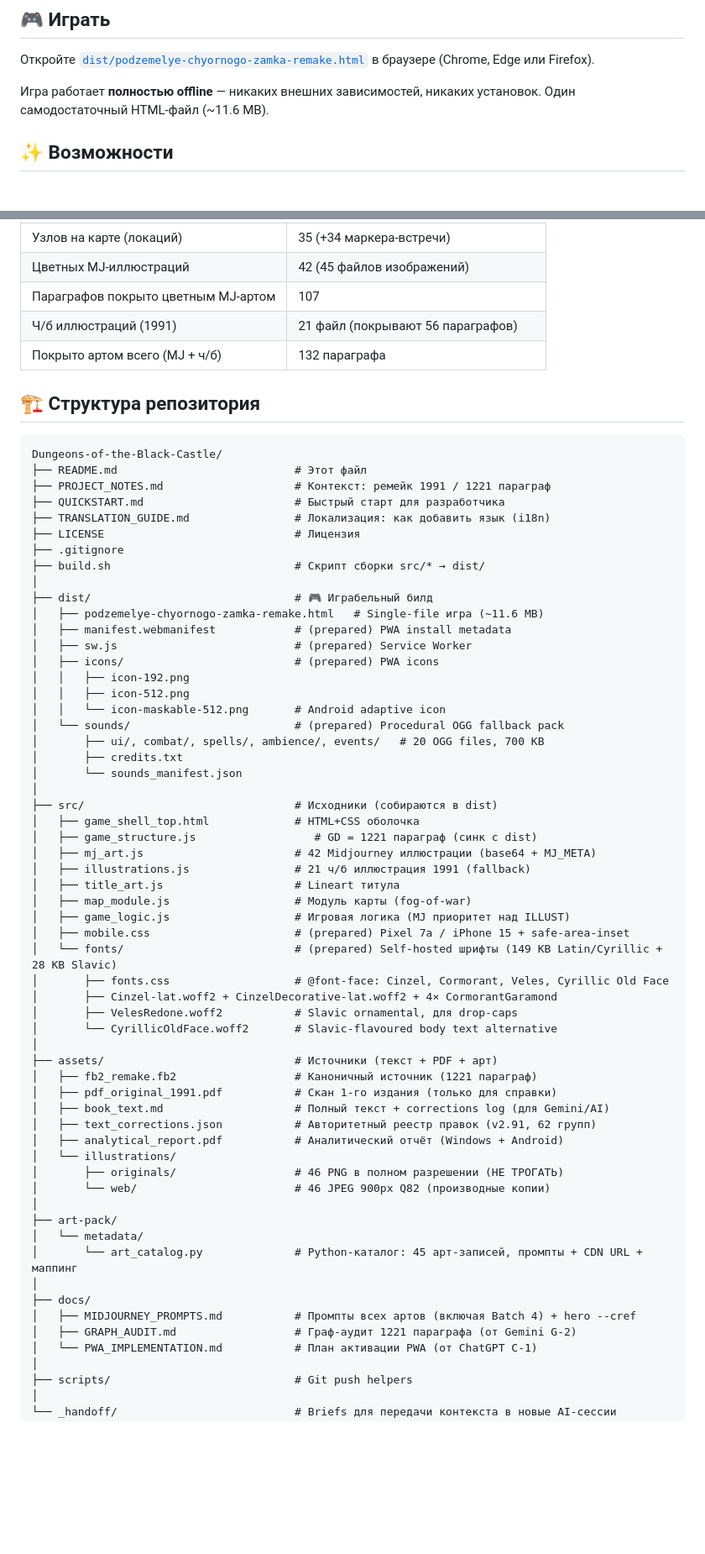
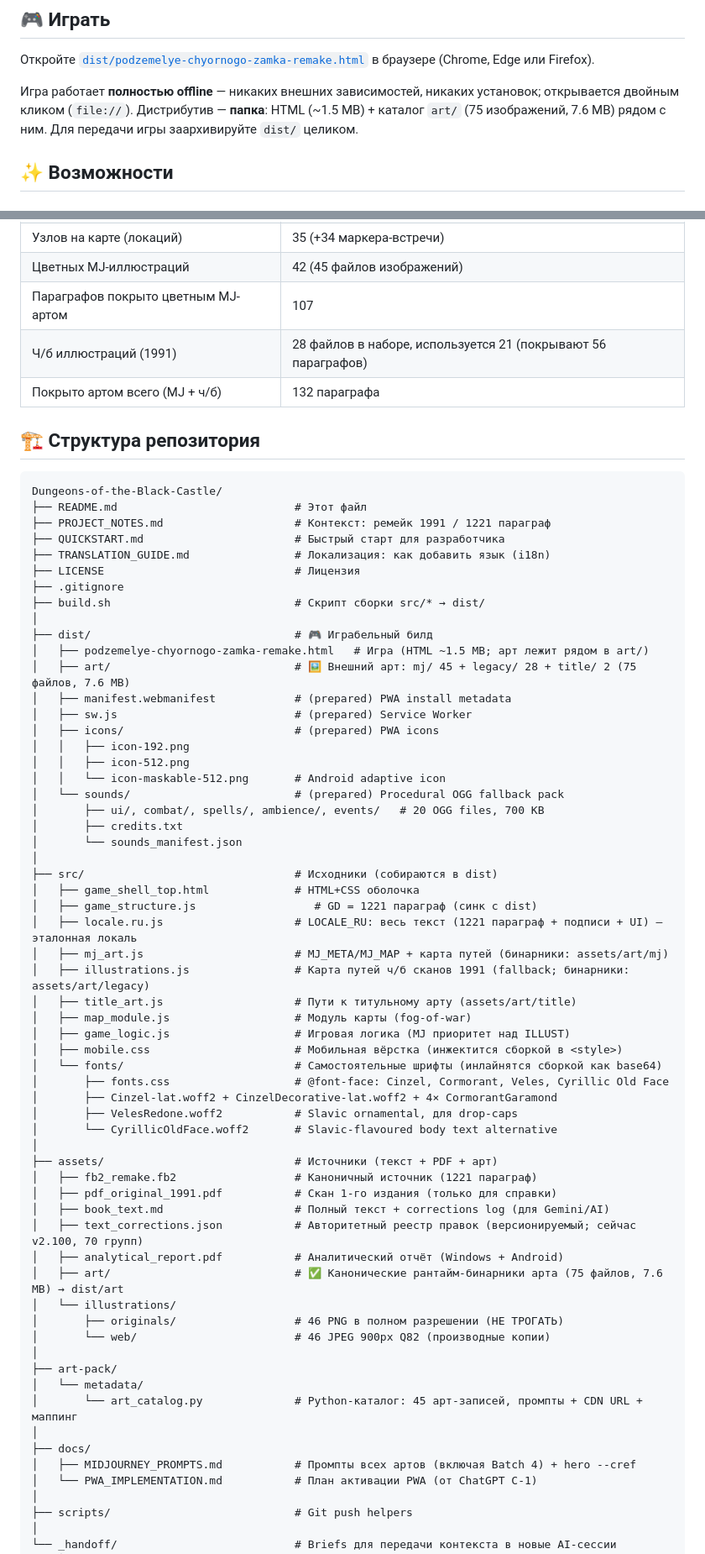
Before and after one commit to YVashchuk/Dungeons-of-the-Black-Castle, a Markdown page: README.md, 2 parts joined by grey strips. Shown at 84% size. Rendered like a GitHub page; blank space fills up the shorter version.

```diff
--- a/README.md
+++ b/README.md
@@ -10,7 +10,7 @@
 
 Откройте [`dist/podzemelye-chyornogo-zamka-remake.html`](dist/podzemelye-chyornogo-zamka-remake.html) в браузере (Chrome, Edge или Firefox).
 
-Игра работает **полностью offline** — никаких внешних зависимостей, никаких установок. Один самодостаточный HTML-файл (~11.6 MB).
+Игра работает **полностью offline** — никаких внешних зависимостей, никаких установок; открывается двойным кликом (`file://`). Дистрибутив — **папка**: HTML (~1.5 MB) + каталог `art/` (75 изображений, 7.6 MB) рядом с ним. Для передачи игры заархивируйте `dist/` целиком.
 
 ## ✨ Возможности
 
@@ -53,7 +53,7 @@
 | Узлов на карте (локаций) | 35 (+34 маркера-встречи) |
 | Цветных MJ-иллюстраций | 42 (45 файлов изображений) |
 | Параграфов покрыто цветным MJ-артом | 107 |
-| Ч/б иллюстраций (1991) | 21 файл (покрывают 56 параграфов) |
+| Ч/б иллюстраций (1991) | 28 файлов в наборе, используется 21 (покрывают 56 параграфов) |
 | Покрыто артом всего (MJ + ч/б) | 132 параграфа |
 
 ## 🏗 Структура репозитория
@@ -69,7 +69,8 @@ Dungeons-of-the-Black-Castle/
 ├── build.sh                            # Скрипт сборки src/* → dist/
 │
 ├── dist/                               # 🎮 Играбельный билд
-│   ├── podzemelye-chyornogo-zamka-remake.html   # Single-file игра (~11.6 MB)
+│   ├── podzemelye-chyornogo-zamka-remake.html   # Игра (HTML ~1.5 MB; арт лежит рядом в art/)
+│   ├── art/                            # 🖼 Внешний арт: mj/ 45 + legacy/ 28 + title/ 2 (75 файлов, 7.6 MB)
 │   ├── manifest.webmanifest            # (prepared) PWA install metadata
 │   ├── sw.js                           # (prepared) Service Worker
 │   ├── icons/                          # (prepared) PWA icons
@@ -84,13 +85,14 @@ Dungeons-of-the-Black-Castle/
 ├── src/                                # Исходники (собираются в dist)
 │   ├── game_shell_top.html             # HTML+CSS оболочка
 │   ├── game_structure.js                  # GD = 1221 параграф (синк с dist)
-│   ├── mj_art.js                       # 42 Midjourney иллюстрации (base64 + MJ_META)
-│   ├── illustrations.js                # 21 ч/б иллюстрация 1991 (fallback)
-│   ├── title_art.js                    # Lineart титула
+│   ├── locale.ru.js                    # LOCALE_RU: весь текст (1221 параграф + подписи + UI) — эталонная локаль
+│   ├── mj_art.js                       # MJ_META/MJ_MAP + карта путей (бинарники: assets/art/mj)
+│   ├── illustrations.js                # Карта путей ч/б сканов 1991 (fallback; бинарники: assets/art/legacy)
+│   ├── title_art.js                    # Пути к титульному арту (assets/art/title)
 │   ├── map_module.js                   # Модуль карты (fog-of-war)
 │   ├── game_logic.js                   # Игровая логика (MJ приоритет над ILLUST)
-│   ├── mobile.css                      # (prepared) Pixel 7a / iPhone 15 + safe-area-inset
-│   └── fonts/                          # (prepared) Self-hosted шрифты (149 KB Latin/Cyrillic + 28 KB Slavic)
+│   ├── mobile.css                      # Мобильная вёрстка (инжектится сборкой в <style>)
+│   └── fonts/                          # Самостоятельные шрифты (инлайнятся сборкой как base64)
 │       ├── fonts.css                   # @font-face: Cinzel, Cormorant, Veles, Cyrillic Old Face
 │       ├── Cinzel-lat.woff2 + CinzelDecorative-lat.woff2 + 4× CormorantGaramond
 │       ├── VelesRedone.woff2           # Slavic ornamental, для drop-caps
@@ -100,8 +102,9 @@ Dungeons-of-the-Black-Castle/
 │   ├── fb2_remake.fb2                  # Каноничный источник (1221 параграф)
 │   ├── pdf_original_1991.pdf           # Скан 1-го издания (только для справки)
 │   ├── book_text.md                    # Полный текст + corrections log (для Gemini/AI)
-│   ├── text_corrections.json           # Авторитетный реестр правок (v2.91, 62 групп)
+│   ├── text_corrections.json           # Авторитетный реестр правок (версионируемый; сейчас v2.100, 70 групп)
 │   ├── analytical_report.pdf           # Аналитический отчёт (Windows + Android)
+│   ├── art/                            # ✅ Канонические рантайм-бинарники арта (75 файлов, 7.6 MB) → dist/art
 │   └── illustrations/
 │       ├── originals/                  # 46 PNG в полном разрешении (НЕ ТРОГАТЬ)
 │       └── web/                        # 46 JPEG 900px Q82 (производные копии)
@@ -112,7 +115,6 @@ Dungeons-of-the-Black-Castle/
 │
 ├── docs/
 │   ├── MIDJOURNEY_PROMPTS.md           # Промпты всех артов (включая Batch 4) + hero --cref
-│   ├── GRAPH_AUDIT.md                  # Граф-аудит 1221 параграфа (от Gemini G-2)
 │   └── PWA_IMPLEMENTATION.md           # План активации PWA (от ChatGPT C-1)
 │
 ├── scripts/                            # Git push helpers
```
Also changed, not shown: other parts of README.md (+6 -3 lines), PROJECT_NOTES.md (+35 -33 lines), TRANSLATION_GUIDE.md (+11 -1 lines).
